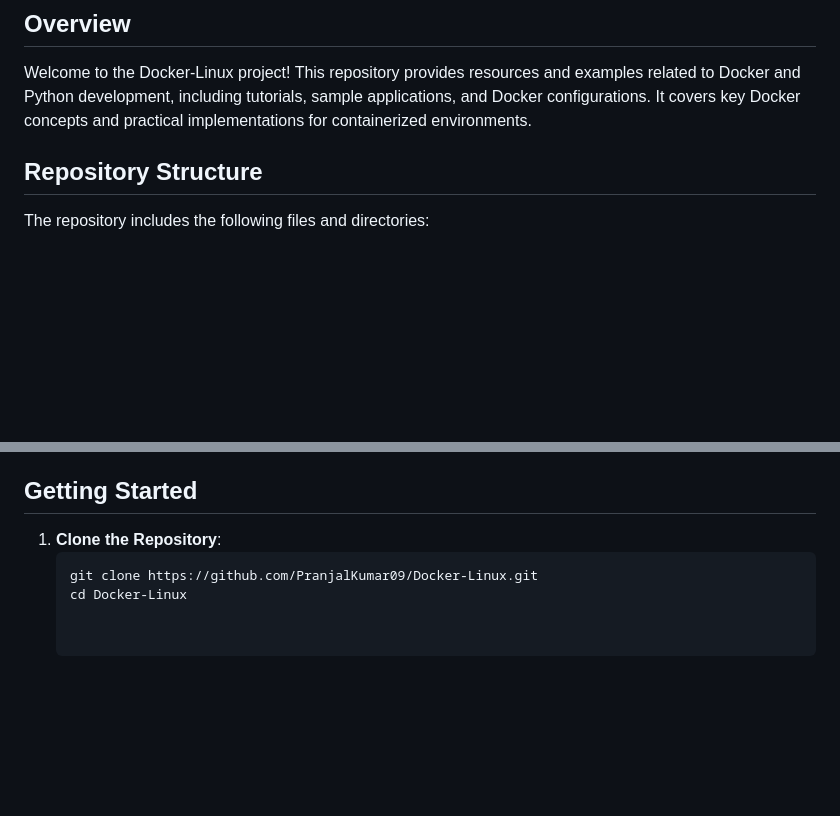
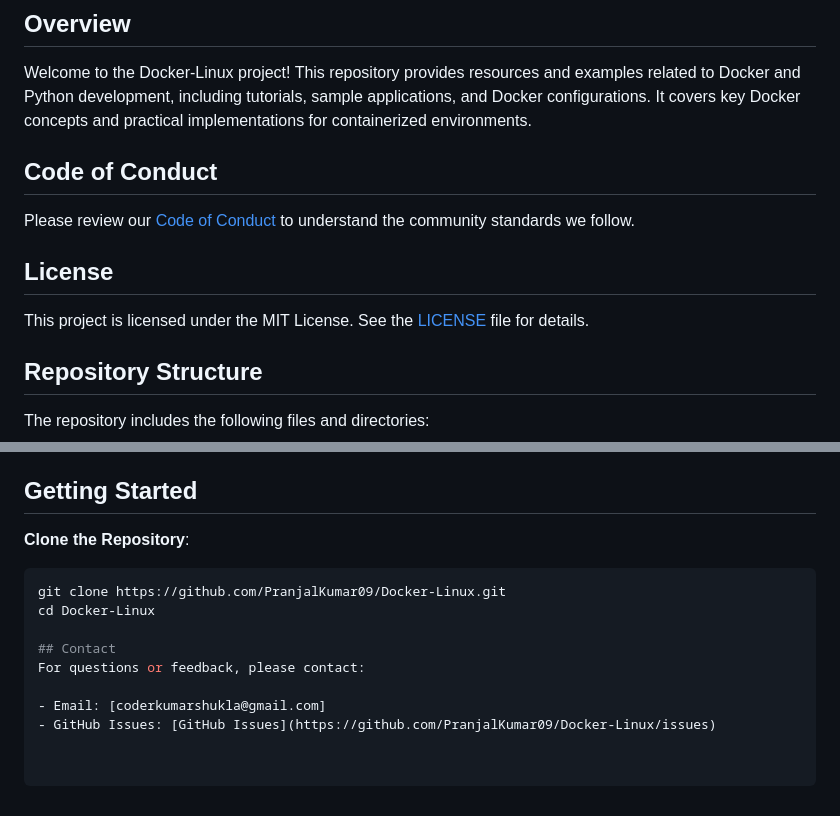
Before and after one commit to PranjalKumar09/Docker-Linux, a Markdown page: README.md, 2 parts joined by grey strips. GitHub-like rendering; blank space fills up the shorter version.

````diff
--- a/README.md
+++ b/README.md
@@ -3,6 +3,15 @@
 ## Overview
 
 Welcome to the Docker-Linux project! This repository provides resources and examples related to Docker and Python development, including tutorials, sample applications, and Docker configurations. It covers key Docker concepts and practical implementations for containerized environments.
+
+## Code of Conduct
+
+Please review our [Code of Conduct](.git/CODE_OF_CONDUCT.md) to understand the community standards we follow.
+
+## License
+
+This project is licensed under the MIT License. See the [LICENSE](.git/LICENSE) file for details.
+
 
 ## Repository Structure
 
@@ -61,7 +70,13 @@ This repository provides examples and documentation on:
 
 ## Getting Started
 
-1. **Clone the Repository**:
+  **Clone the Repository**:
    ```sh
    git clone https://github.com/PranjalKumar09/Docker-Linux.git
    cd Docker-Linux
+
+## Contact
+For questions or feedback, please contact:
+
+- Email: [coderkumarshukla@gmail.com]
+- GitHub Issues: [GitHub Issues](https://github.com/PranjalKumar09/Docker-Linux/issues)
````
Also changed, not shown: INFO.md (added, +67 -0 lines).
